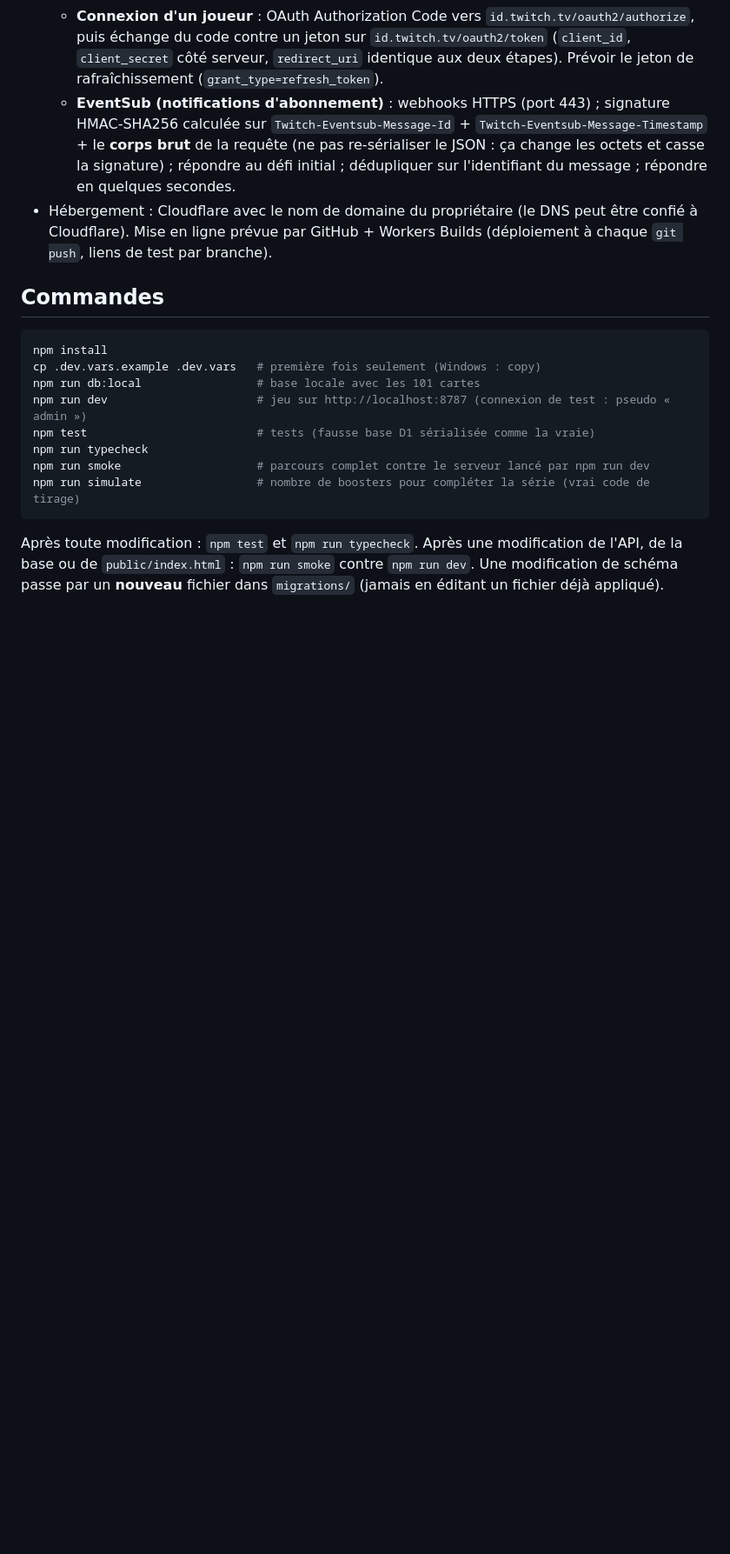
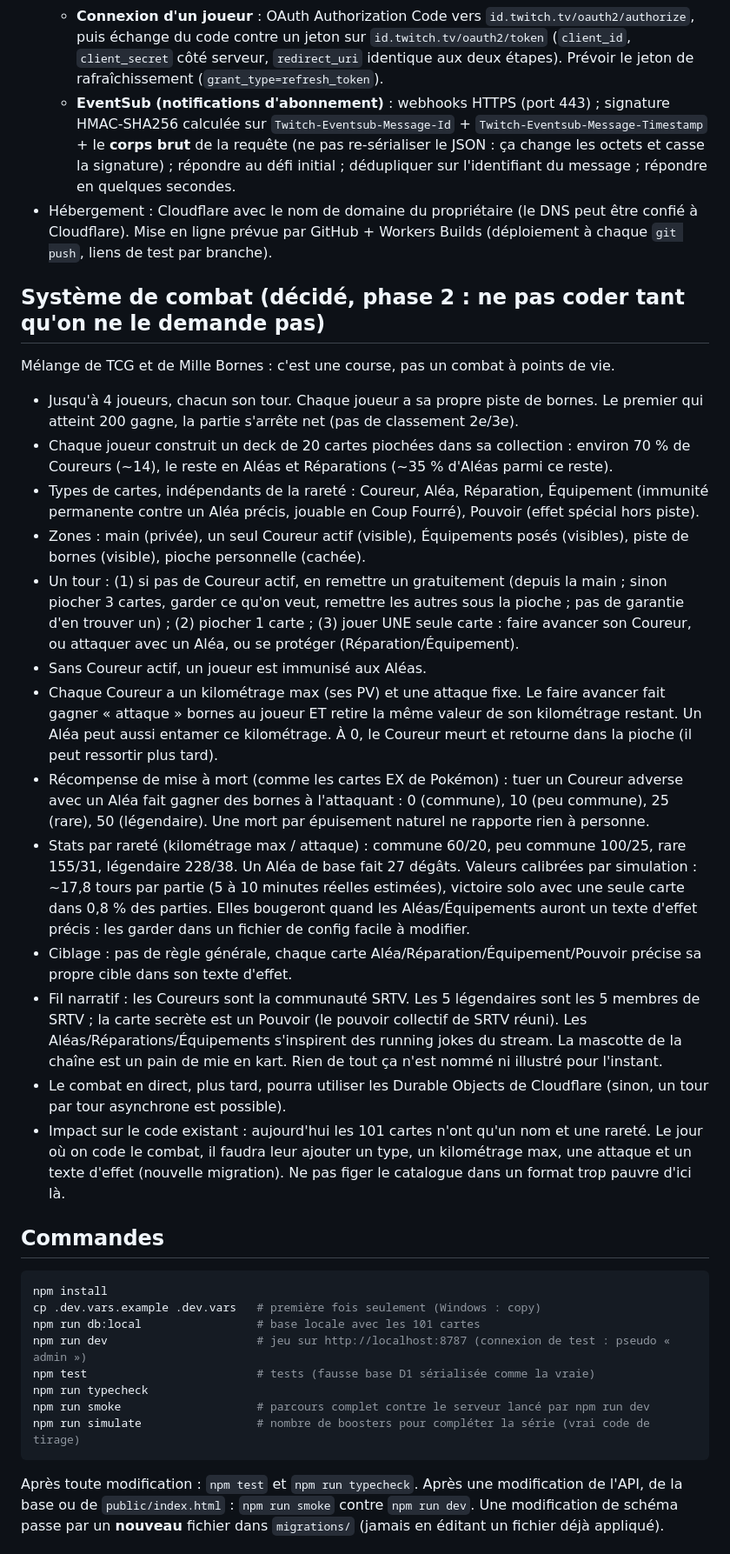
Before and after one commit to MaxPyroli/srtcg, a Markdown page: CLAUDE.md, the part around one of its changes. Shown at 87% size. GitHub-like rendering; blank space fills up the shorter version.

Commit message:
Documente le système de combat décidé (phase 2, pas encore codé)
Mélange TCG / Mille Bornes : course jusqu'à 200 bornes, deck de 20 cartes, types de cartes
indépendants de la rareté (Coureur/Aléa/Réparation/Équipement/Pouvoir), stats par rareté
calibrées par simulation. Fil narratif lié à SRTV, rien de nommé/illustré pour l'instant.

Co-Authored-By: Claude Sonnet 5 <noreply@anthropic.com>

````diff
--- a/CLAUDE.md
+++ b/CLAUDE.md
@@ -85,6 +85,43 @@ artistique qui viendra après le fonctionnement. Les 101 cartes actuelles sont d
 - Hébergement : Cloudflare avec le nom de domaine du propriétaire (le DNS peut être confié à Cloudflare).
   Mise en ligne prévue par GitHub + Workers Builds (déploiement à chaque `git push`, liens de test par branche).
 
+## Système de combat (décidé, phase 2 : ne pas coder tant qu'on ne le demande pas)
+
+Mélange de TCG et de Mille Bornes : c'est une course, pas un combat à points de vie.
+
+- Jusqu'à 4 joueurs, chacun son tour. Chaque joueur a sa propre piste de bornes. Le premier qui atteint 200 gagne,
+  la partie s'arrête net (pas de classement 2e/3e).
+- Chaque joueur construit un deck de 20 cartes piochées dans sa collection : environ 70 % de Coureurs (~14), le reste
+  en Aléas et Réparations (~35 % d'Aléas parmi ce reste).
+- Types de cartes, indépendants de la rareté : Coureur, Aléa, Réparation, Équipement (immunité permanente contre un
+  Aléa précis, jouable en Coup Fourré), Pouvoir (effet spécial hors piste).
+- Zones : main (privée), un seul Coureur actif (visible), Équipements posés (visibles), piste de bornes (visible),
+  pioche personnelle (cachée).
+- Un tour : (1) si pas de Coureur actif, en remettre un gratuitement (depuis la main ; sinon piocher 3 cartes, garder
+  ce qu'on veut, remettre les autres sous la pioche ; pas de garantie d'en trouver un) ; (2) piocher 1 carte ;
+  (3) jouer UNE seule carte : faire avancer son Coureur, ou attaquer avec un Aléa, ou se protéger (Réparation/Équipement).
+- Sans Coureur actif, un joueur est immunisé aux Aléas.
+- Chaque Coureur a un kilométrage max (ses PV) et une attaque fixe. Le faire avancer fait gagner « attaque » bornes au
+  joueur ET retire la même valeur de son kilométrage restant. Un Aléa peut aussi entamer ce kilométrage. À 0, le Coureur
+  meurt et retourne dans la pioche (il peut ressortir plus tard).
+- Récompense de mise à mort (comme les cartes EX de Pokémon) : tuer un Coureur adverse avec un Aléa fait gagner des
+  bornes à l'attaquant : 0 (commune), 10 (peu commune), 25 (rare), 50 (légendaire). Une mort par épuisement naturel
+  ne rapporte rien à personne.
+- Stats par rareté (kilométrage max / attaque) : commune 60/20, peu commune 100/25, rare 155/31, légendaire 228/38.
+  Un Aléa de base fait 27 dégâts. Valeurs calibrées par simulation : ~17,8 tours par partie (5 à 10 minutes réelles
+  estimées), victoire solo avec une seule carte dans 0,8 % des parties. Elles bougeront quand les Aléas/Équipements
+  auront un texte d'effet précis : les garder dans un fichier de config facile à modifier.
+- Ciblage : pas de règle générale, chaque carte Aléa/Réparation/Équipement/Pouvoir précise sa propre cible dans son
+  texte d'effet.
+- Fil narratif : les Coureurs sont la communauté SRTV. Les 5 légendaires sont les 5 membres de SRTV ; la carte secrète
+  est un Pouvoir (le pouvoir collectif de SRTV réuni). Les Aléas/Réparations/Équipements s'inspirent des running jokes
+  du stream. La mascotte de la chaîne est un pain de mie en kart. Rien de tout ça n'est nommé ni illustré pour l'instant.
+- Le combat en direct, plus tard, pourra utiliser les Durable Objects de Cloudflare (sinon, un tour par tour
+  asynchrone est possible).
+- Impact sur le code existant : aujourd'hui les 101 cartes n'ont qu'un nom et une rareté. Le jour où on code le combat,
+  il faudra leur ajouter un type, un kilométrage max, une attaque et un texte d'effet (nouvelle migration). Ne pas
+  figer le catalogue dans un format trop pauvre d'ici là.
+
 ## Commandes
 
 ```bash
````
Also changed, not shown: other parts of CLAUDE.md (+2 -2 lines).
